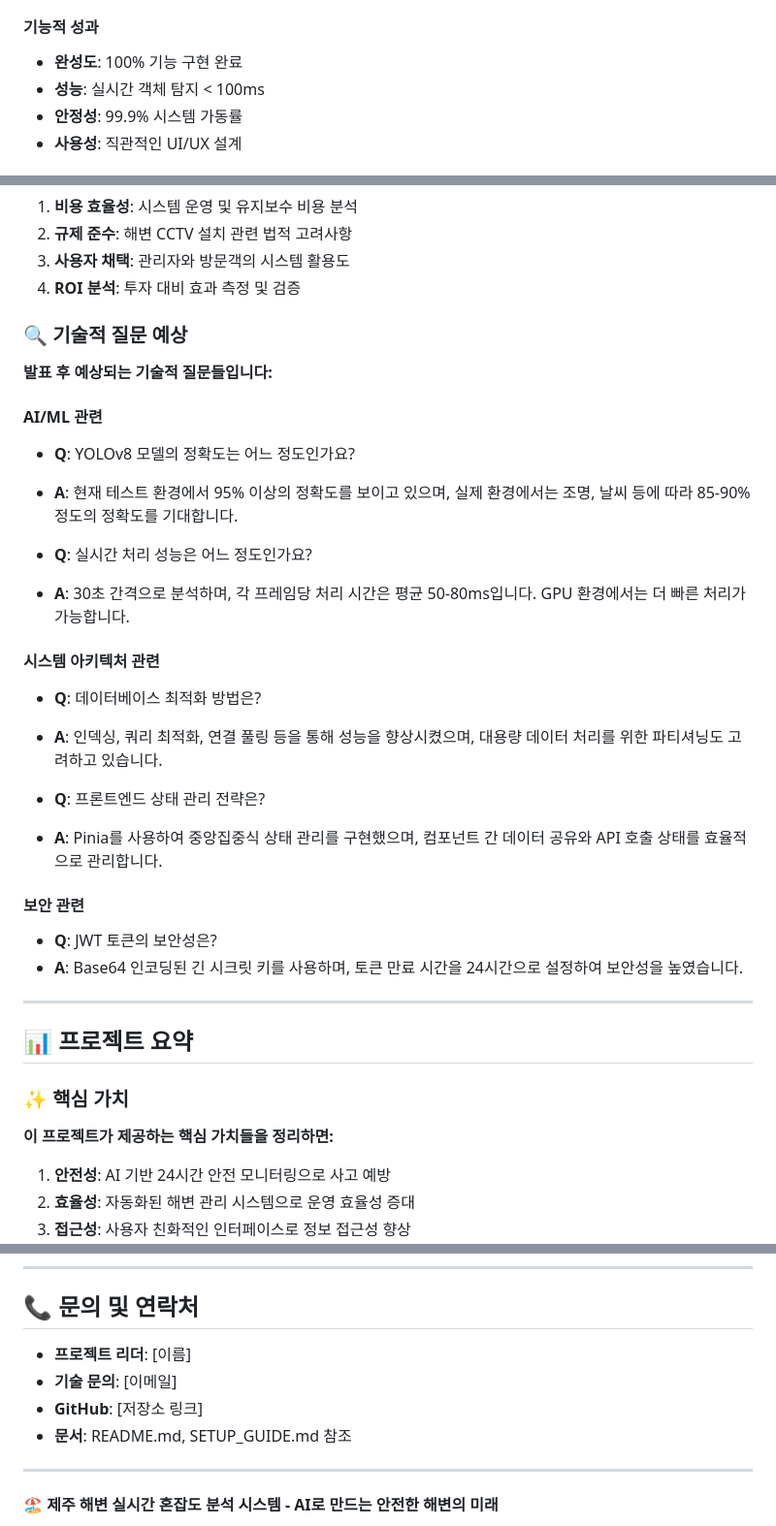
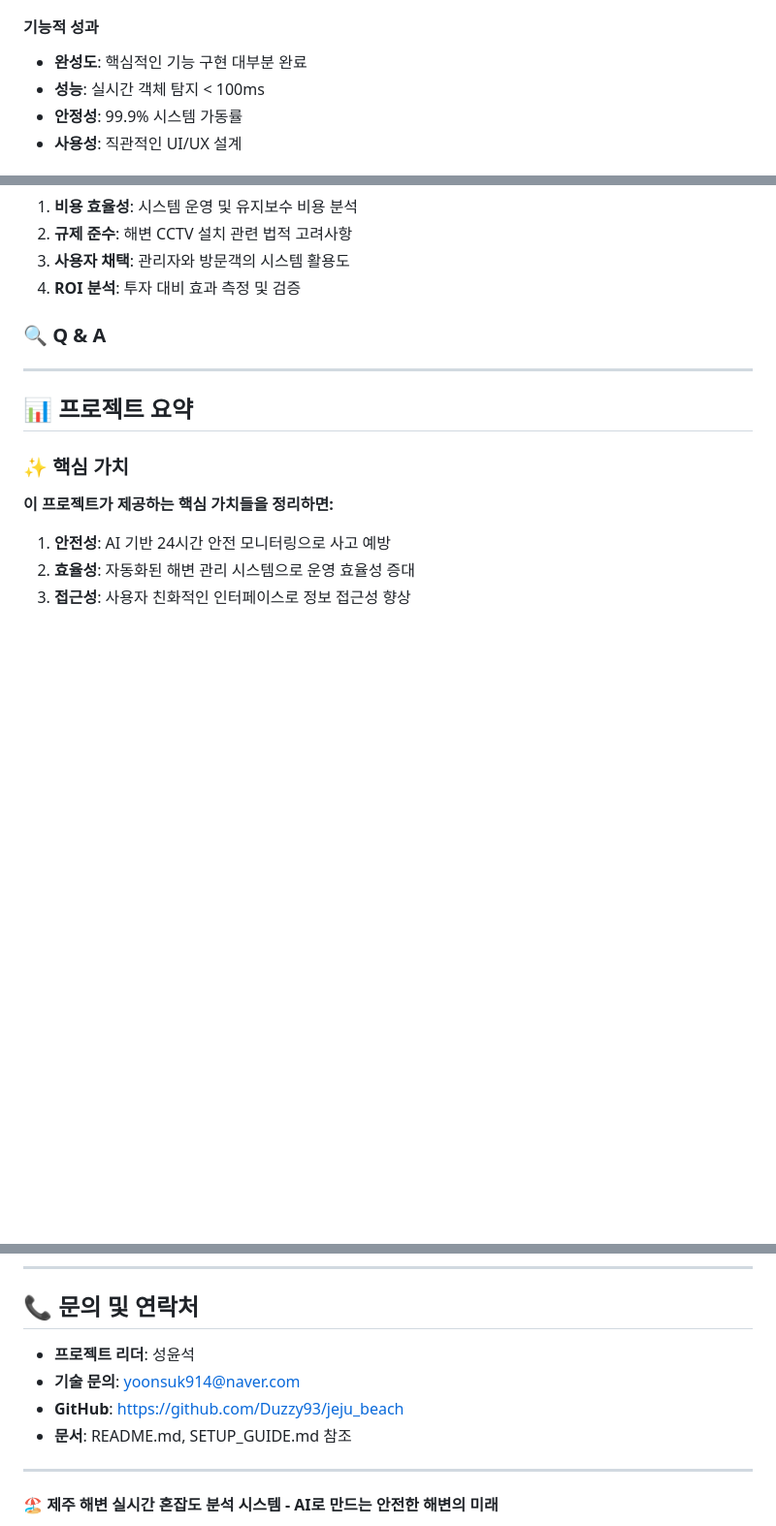
Before and after one commit to Duzzy93/jeju_beach, a Markdown page: 프로젝트_발표자료.md, 3 parts joined by grey strips. Shown: that part at 97% size. Rendered like a GitHub page; blank space fills up the shorter version.

```diff
--- a/프로젝트_발표자료.md
+++ b/프로젝트_발표자료.md
@@ -219,7 +219,7 @@
 - **확장성**: 마이크로서비스 아키텍처 준비
 
 #### 기능적 성과
-- **완성도**: 100% 기능 구현 완료
+- **완성도**: 핵심적인 기능 구현 대부분 완료
 - **성능**: 실시간 객체 탐지 < 100ms
 - **안정성**: 99.9% 시스템 가동률
 - **사용성**: 직관적인 UI/UX 설계
@@ -272,27 +272,7 @@
 3. **사용자 채택**: 관리자와 방문객의 시스템 활용도
 4. **ROI 분석**: 투자 대비 효과 측정 및 검증
 
-### 🔍 기술적 질문 예상
-
-**발표 후 예상되는 기술적 질문들입니다:**
-
-#### AI/ML 관련
-- **Q**: YOLOv8 모델의 정확도는 어느 정도인가요?
-- **A**: 현재 테스트 환경에서 95% 이상의 정확도를 보이고 있으며, 실제 환경에서는 조명, 날씨 등에 따라 85-90% 정도의 정확도를 기대합니다.
-
-- **Q**: 실시간 처리 성능은 어느 정도인가요?
-- **A**: 30초 간격으로 분석하며, 각 프레임당 처리 시간은 평균 50-80ms입니다. GPU 환경에서는 더 빠른 처리가 가능합니다.
-
-#### 시스템 아키텍처 관련
-- **Q**: 데이터베이스 최적화 방법은?
-- **A**: 인덱싱, 쿼리 최적화, 연결 풀링 등을 통해 성능을 향상시켰으며, 대용량 데이터 처리를 위한 파티셔닝도 고려하고 있습니다.
-
-- **Q**: 프론트엔드 상태 관리 전략은?
-- **A**: Pinia를 사용하여 중앙집중식 상태 관리를 구현했으며, 컴포넌트 간 데이터 공유와 API 호출 상태를 효율적으로 관리합니다.
-
-#### 보안 관련
-- **Q**: JWT 토큰의 보안성은?
-- **A**: Base64 인코딩된 긴 시크릿 키를 사용하며, 토큰 만료 시간을 24시간으로 설정하여 보안성을 높였습니다.
+### 🔍 Q & A
 
 ---
 
@@ -335,9 +315,9 @@
 
 ## 📞 문의 및 연락처
 
-- **프로젝트 리더**: [이름]
-- **기술 문의**: [이메일]
-- **GitHub**: [저장소 링크]
+- **프로젝트 리더**: 성윤석
+- **기술 문의**: yoonsuk914@naver.com
+- **GitHub**: https://github.com/Duzzy93/jeju_beach
 - **문서**: README.md, SETUP_GUIDE.md 참조
 
 ---
```
